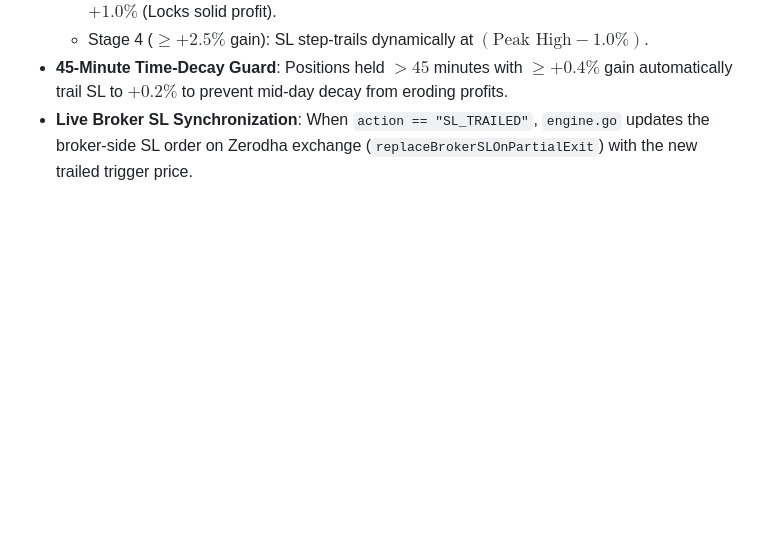
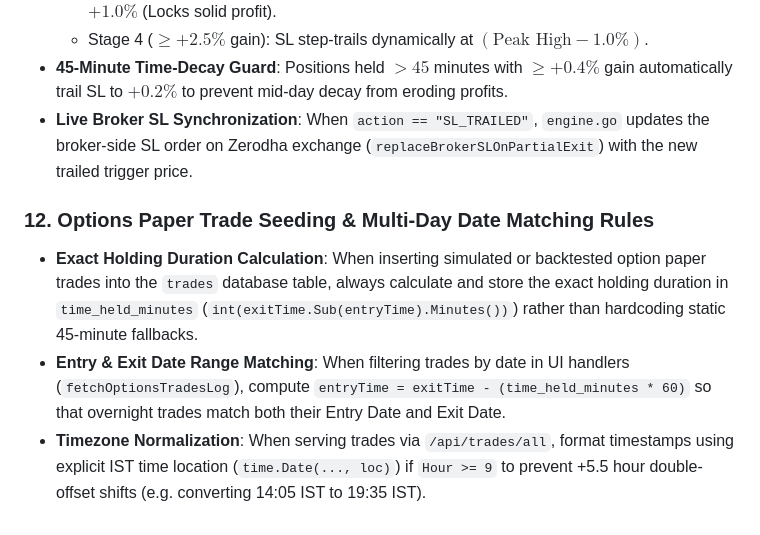
Before and after one commit to vikash-chandra/zt, a Markdown page: .agents/AGENTS.md, the part around the change. Drawn GitHub-style; blank space fills up the shorter version.

Commit message:
docs(rules): document Section 12 for options paper trade seeding, timezone normalization and entry/exit date matching

```diff
--- a/.agents/AGENTS.md
+++ b/.agents/AGENTS.md
@@ -91,3 +91,8 @@ A production-grade Go algorithmic trading bot interfacing with the Zerodha Kite
   - Stage 4 ($\ge +2.5\%$ gain): SL step-trails dynamically at $(\text{Peak High} - 1.0\%)$.
 - **45-Minute Time-Decay Guard**: Positions held $> 45$ minutes with $\ge +0.4\%$ gain automatically trail SL to $+0.2\%$ to prevent mid-day decay from eroding profits.
 - **Live Broker SL Synchronization**: When `action == "SL_TRAILED"`, `engine.go` updates the broker-side SL order on Zerodha exchange (`replaceBrokerSLOnPartialExit`) with the new trailed trigger price.
+
+### 12. Options Paper Trade Seeding & Multi-Day Date Matching Rules
+- **Exact Holding Duration Calculation**: When inserting simulated or backtested option paper trades into the `trades` database table, always calculate and store the exact holding duration in `time_held_minutes` (`int(exitTime.Sub(entryTime).Minutes())`) rather than hardcoding static 45-minute fallbacks.
+- **Entry & Exit Date Range Matching**: When filtering trades by date in UI handlers (`fetchOptionsTradesLog`), compute `entryTime = exitTime - (time_held_minutes * 60)` so that overnight trades match both their Entry Date and Exit Date.
+- **Timezone Normalization**: When serving trades via `/api/trades/all`, format timestamps using explicit IST time location (`time.Date(..., loc)`) if `Hour >= 9` to prevent +5.5 hour double-offset shifts (e.g. converting 14:05 IST to 19:35 IST).
```
